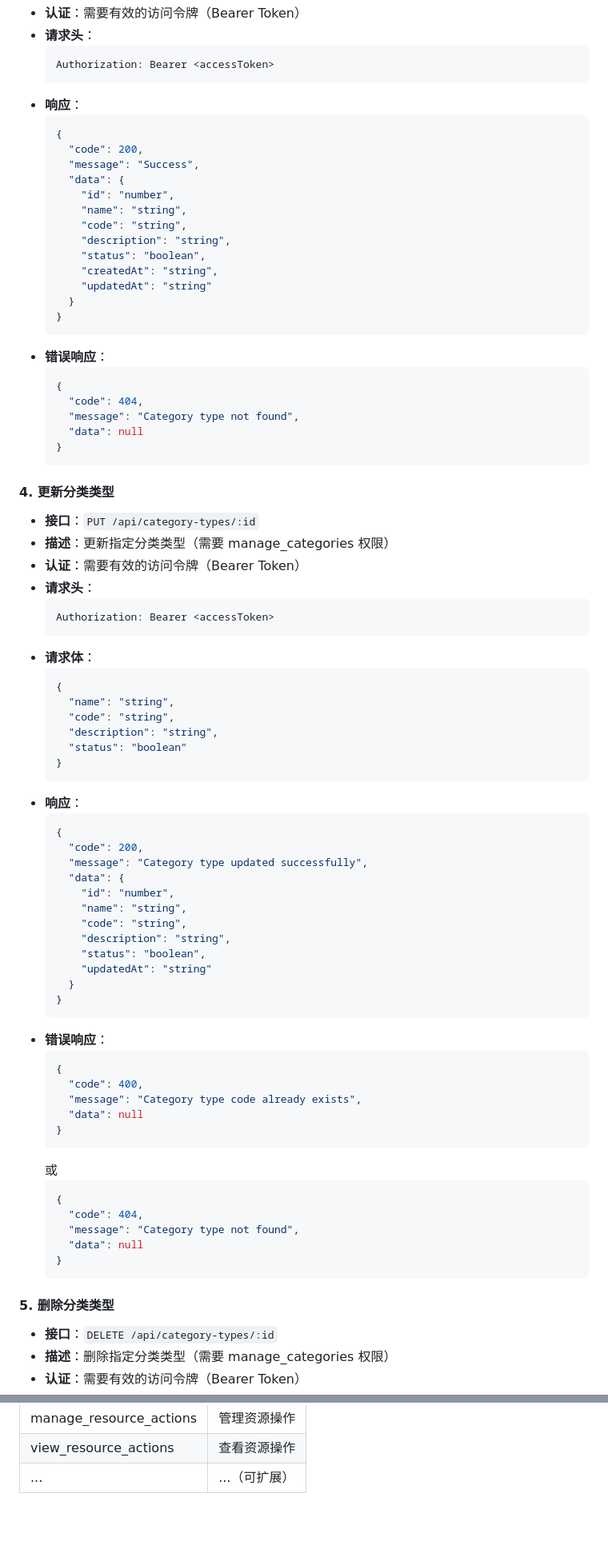
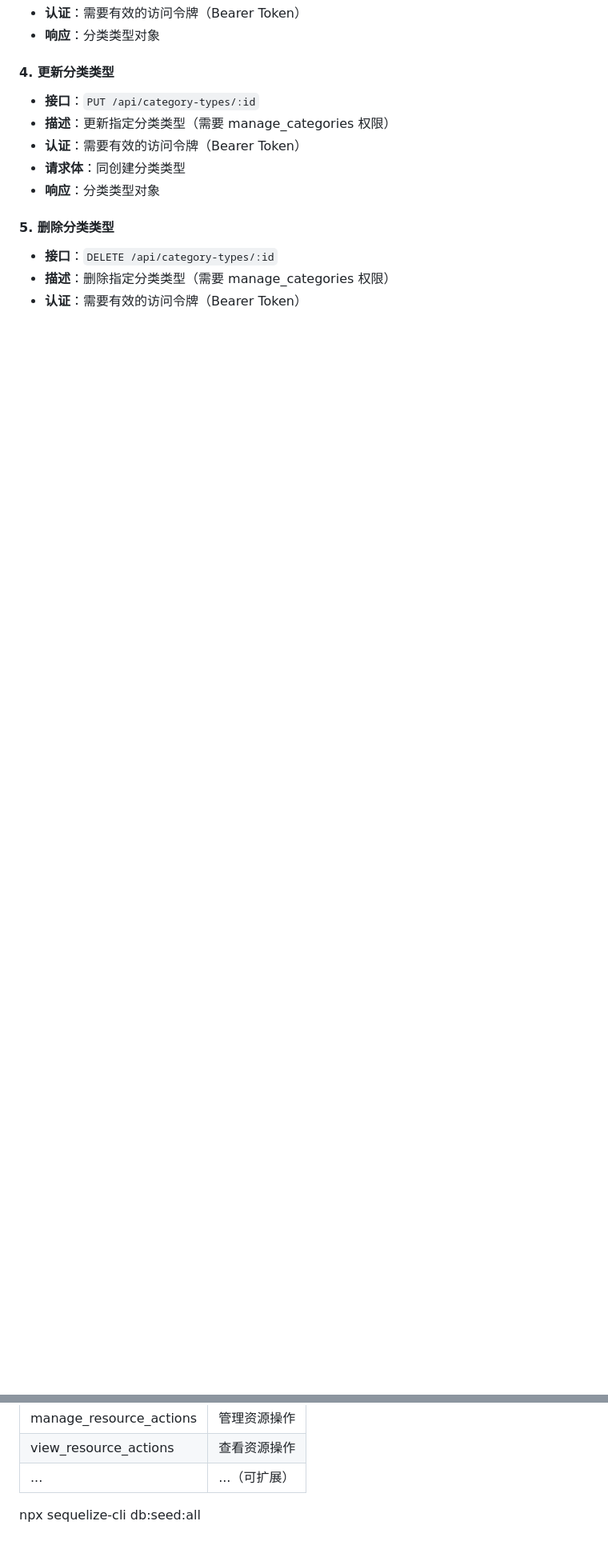
Before and after one commit to frankvane/crm-server, a Markdown page: README.md, 2 parts joined by grey strips. Shown: that part at 80% size. GitHub-like rendering; blank space fills up the shorter version.

````diff
--- a/README.md
+++ b/README.md
@@ -510,82 +452,13 @@ npm start
 - **认证**：需要有效的访问令牌（Bearer Token）
-- **请求头**：
-  ```
-  Authorization: Bearer <accessToken>
-  ```
-- **响应**：
-  ```json
-  {
-    "code": 200,
-    "message": "Success",
-    "data": {
-      "id": "number",
-      "name": "string",
-      "code": "string",
-      "description": "string",
-      "status": "boolean",
-      "createdAt": "string",
-      "updatedAt": "string"
-    }
-  }
-  ```
-- **错误响应**：
-  ```json
-  {
-    "code": 404,
-    "message": "Category type not found",
-    "data": null
-  }
-  ```
+- **响应**：分类类型对象
 
 #### 4. 更新分类类型
 
 - **接口**：`PUT /api/category-types/:id`
 - **描述**：更新指定分类类型（需要 manage_categories 权限）
 - **认证**：需要有效的访问令牌（Bearer Token）
-- **请求头**：
-  ```
-  Authorization: Bearer <accessToken>
-  ```
-- **请求体**：
-  ```json
-  {
-    "name": "string",
-    "code": "string",
-    "description": "string",
-    "status": "boolean"
-  }
-  ```
-- **响应**：
-  ```json
-  {
-    "code": 200,
-    "message": "Category type updated successfully",
-    "data": {
-      "id": "number",
-      "name": "string",
-      "code": "string",
-      "description": "string",
-      "status": "boolean",
-      "updatedAt": "string"
-    }
-  }
-  ```
-- **错误响应**：
-  ```json
-  {
-    "code": 400,
-    "message": "Category type code already exists",
-    "data": null
-  }
-  ```
-  或
-  ```json
-  {
-    "code": 404,
-    "message": "Category type not found",
-    "data": null
-  }
-  ```
+- **请求体**：同创建分类类型
+- **响应**：分类类型对象
 
 #### 5. 删除分类类型
 
@@ -1304,3 +1035,5 @@ npm start
 | manage_resource_actions | 管理资源操作  |
 | view_resource_actions   | 查看资源操作  |
 | ...                     | ...（可扩展） |
+
+npx sequelize-cli db:seed:all
````
Also changed, not shown: other parts of README.md (+23 -223 lines).
